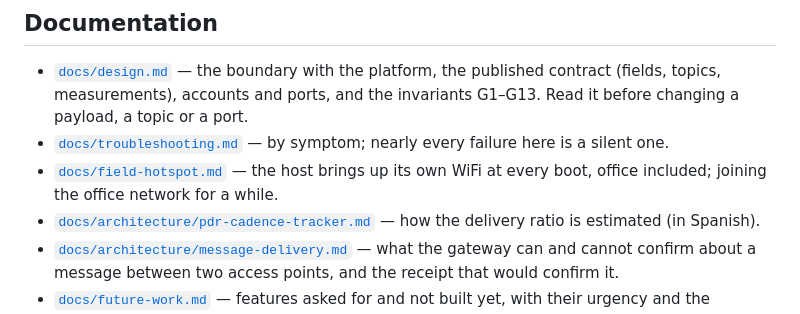
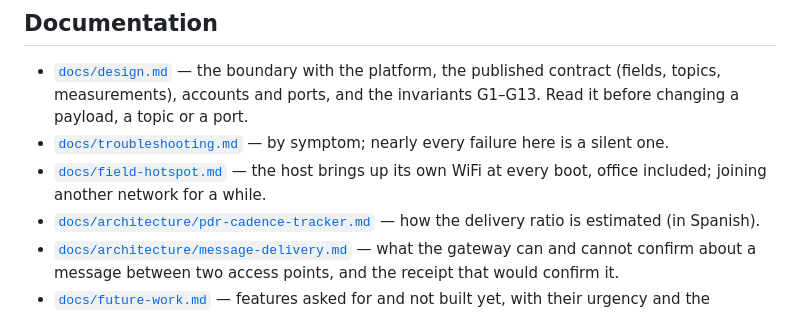
Before and after one commit to OF306PUC/meshtastic-gateway, a Markdown page: README.md, the part around the change. GitHub-like rendering.

Commit message:
Docs: the gateway host boots as its own access point; joining another WiFi network for a while, back to the access point if it fails

```diff
--- a/README.md
+++ b/README.md
@@ -57,7 +57,7 @@ python3 -m venv .venv
 - [`docs/troubleshooting.md`](docs/troubleshooting.md) — by symptom; nearly
   every failure here is a silent one.
 - [`docs/field-hotspot.md`](docs/field-hotspot.md) — the host brings up its
-  own WiFi at every boot, office included; joining the office network for a
+  own WiFi at every boot, office included; joining another network for a
   while.
 - [`docs/architecture/pdr-cadence-tracker.md`](docs/architecture/pdr-cadence-tracker.md)
   — how the delivery ratio is estimated (in Spanish).
```
Also changed, not shown: docs/field-hotspot.md (+27 -9 lines), docs/session-log.md (+13 -3 lines).
